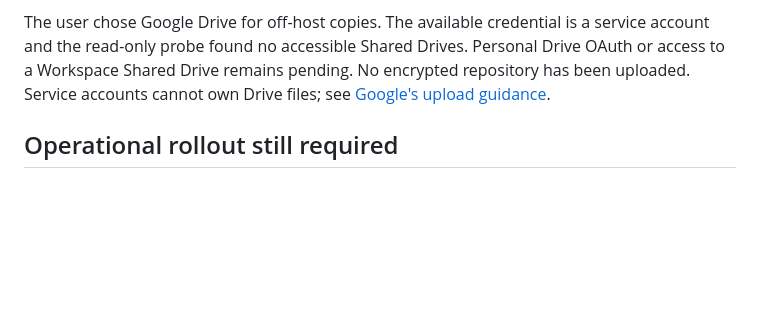
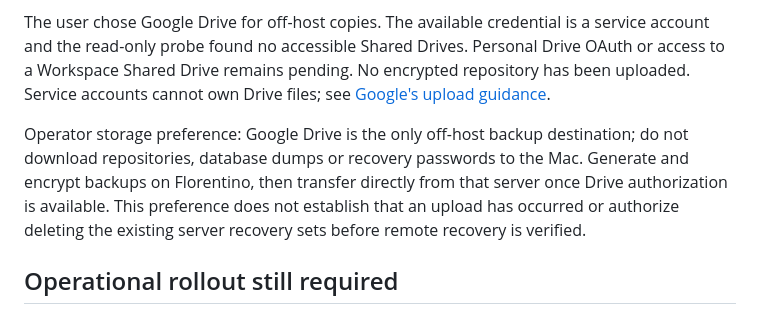
Before and after one commit to engels-florentino/SocialCli, a Markdown page: deploy/saas/backup-restore.md, the part around the change. Rendered like a GitHub page; blank space fills up the shorter version.

Commit message:
Record protected release environments and Drive-only backup destination

```diff
--- a/deploy/saas/backup-restore.md
+++ b/deploy/saas/backup-restore.md
@@ -127,6 +127,13 @@ Drive OAuth or access to a Workspace Shared Drive remains pending. No encrypted
 repository has been uploaded. Service accounts cannot own Drive files; see
 [Google's upload guidance](https://developers.google.com/workspace/drive/api/guides/folder).
 
+Operator storage preference: Google Drive is the only off-host backup destination;
+do not download repositories, database dumps or recovery passwords to the Mac.
+Generate and encrypt backups on Florentino, then transfer directly from that
+server once Drive authorization is available. This preference does not establish
+that an upload has occurred or authorize deleting the existing server recovery
+sets before remote recovery is verified.
+
 ## Operational rollout still required
 
 Local scheduled backups do not establish off-host recovery or a recovery SLA.
```
Also changed, not shown: deploy/saas/release.md (+11 -6 lines).
